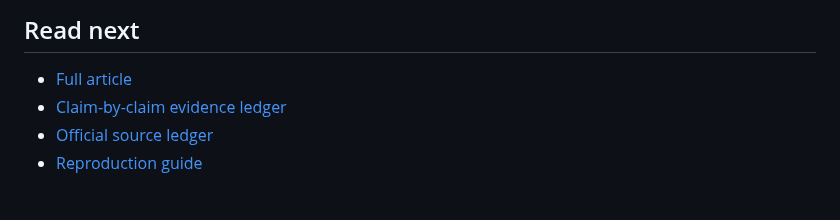
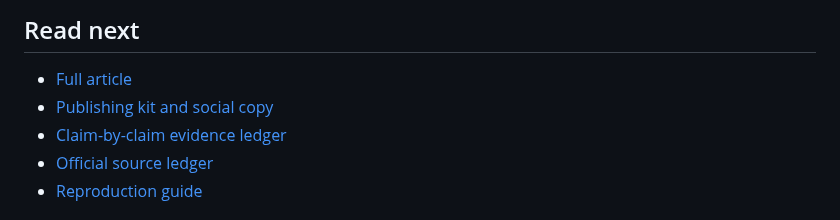
Before and after one commit to ivanvyd/lakeflow-auto-cdc-torture-test, a Markdown page: README.md, the part around the change. Rendered like a GitHub page.

Commit message:
Improve article engagement and publishing assets

```diff
--- a/README.md
+++ b/README.md
@@ -73,6 +73,7 @@ The default schema is `auto_cdc_torture_test`. Cleanup requires a separately sup
 ## Read next
 
 - [Full article](article/article.md)
+- [Publishing kit and social copy](article/publishing-kit.md)
 - [Claim-by-claim evidence ledger](article/fact-check.md)
 - [Official source ledger](docs/sources.md)
 - [Reproduction guide](docs/reproduction.md)
```
Also changed, not shown: article/article.md (+43 -18 lines), article/publishing-kit.md (added, +36 -0 lines), article/media/lakeflow-auto-cdc-torture-test-hero.jpg (added), 1 other file.
